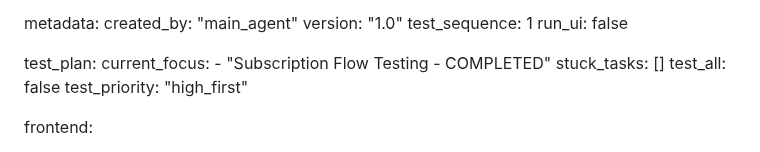
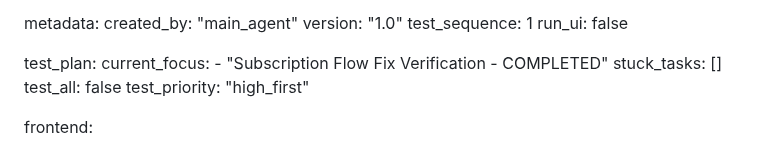
Before and after one commit to Benifotrem/GuaraniAppStore-V2.5, a Markdown page: test_result.md, the part around the change. GitHub-like rendering.

Commit message:
auto-commit for 5937056c-4381-4d57-a1a8-5b0c71dacc05

```diff
--- a/test_result.md
+++ b/test_result.md
@@ -344,7 +344,7 @@ metadata:
 
 test_plan:
   current_focus:
-    - "Subscription Flow Testing - COMPLETED"
+    - "Subscription Flow Fix Verification - COMPLETED"
   stuck_tasks: []
   test_all: false
   test_priority: "high_first"
```
